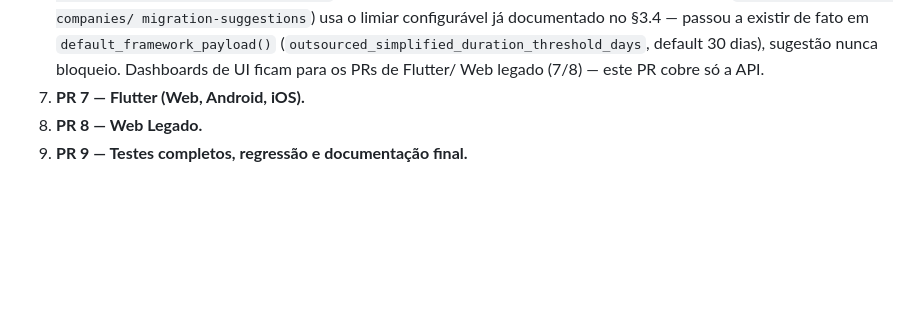
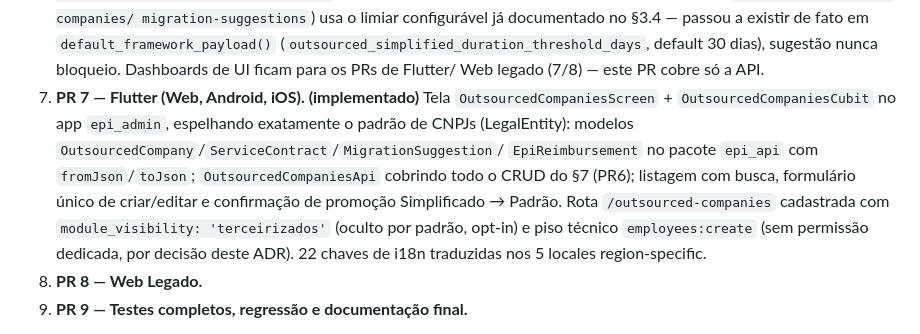
Before and after one commit to rocksbrothers-png/epi-controle-app, a Markdown page: docs/adr/ADR-0002-cadastro-simplificado-terceirizados.md, the part around the change. GitHub-like rendering; blank space fills up the shorter version.

Commit message:
docs: marcar PR7 (Flutter) como implementado no ADR-0002
Co-Authored-By: Claude Sonnet 5 <noreply@anthropic.com>
Claude-Session: https://claude.ai/code/session_01USd7iNXEEjgNFya33ZXgfq

```diff
--- a/docs/adr/ADR-0002-cadastro-simplificado-terceirizados.md
+++ b/docs/adr/ADR-0002-cadastro-simplificado-terceirizados.md
@@ -344,7 +344,17 @@ relatórios sem nenhuma mudança de código nesses fluxos.
    (`outsourced_simplified_duration_threshold_days`, default 30 dias),
    sugestão nunca bloqueio. Dashboards de UI ficam para os PRs de Flutter/
    Web legado (7/8) — este PR cobre só a API.
-7. **PR 7 — Flutter (Web, Android, iOS).**
+7. **PR 7 — Flutter (Web, Android, iOS). (implementado)** Tela
+   `OutsourcedCompaniesScreen` + `OutsourcedCompaniesCubit` no app
+   `epi_admin`, espelhando exatamente o padrão de CNPJs (LegalEntity):
+   modelos `OutsourcedCompany`/`ServiceContract`/`MigrationSuggestion`/
+   `EpiReimbursement` no pacote `epi_api` com `fromJson`/`toJson`;
+   `OutsourcedCompaniesApi` cobrindo todo o CRUD do §7 (PR6); listagem com
+   busca, formulário único de criar/editar e confirmação de promoção
+   Simplificado → Padrão. Rota `/outsourced-companies` cadastrada com
+   `module_visibility: 'terceirizados'` (oculto por padrão, opt-in) e piso
+   técnico `employees:create` (sem permissão dedicada, por decisão deste
+   ADR). 22 chaves de i18n traduzidas nos 5 locales region-specific.
 8. **PR 8 — Web Legado.**
 9. **PR 9 — Testes completos, regressão e documentação final.**
 
```
